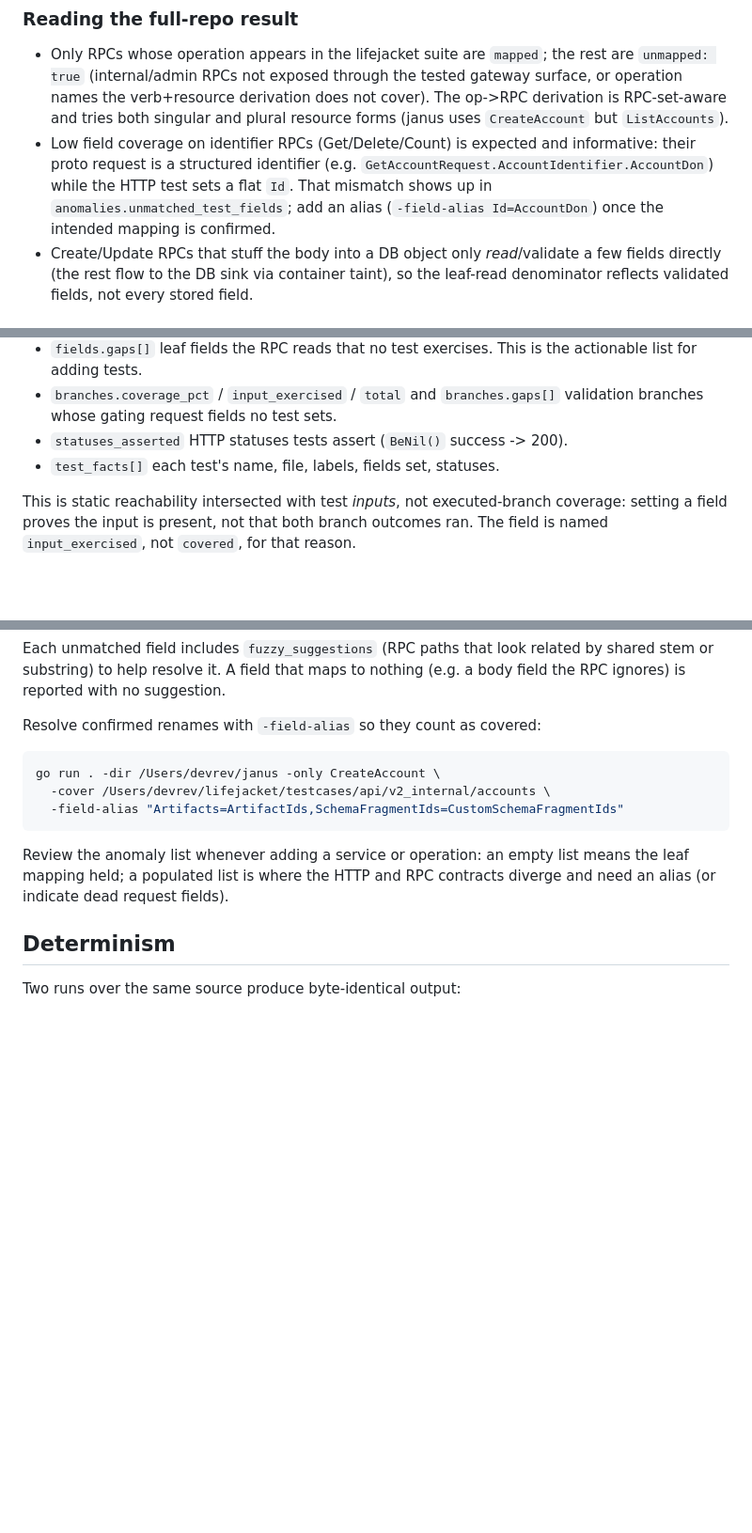
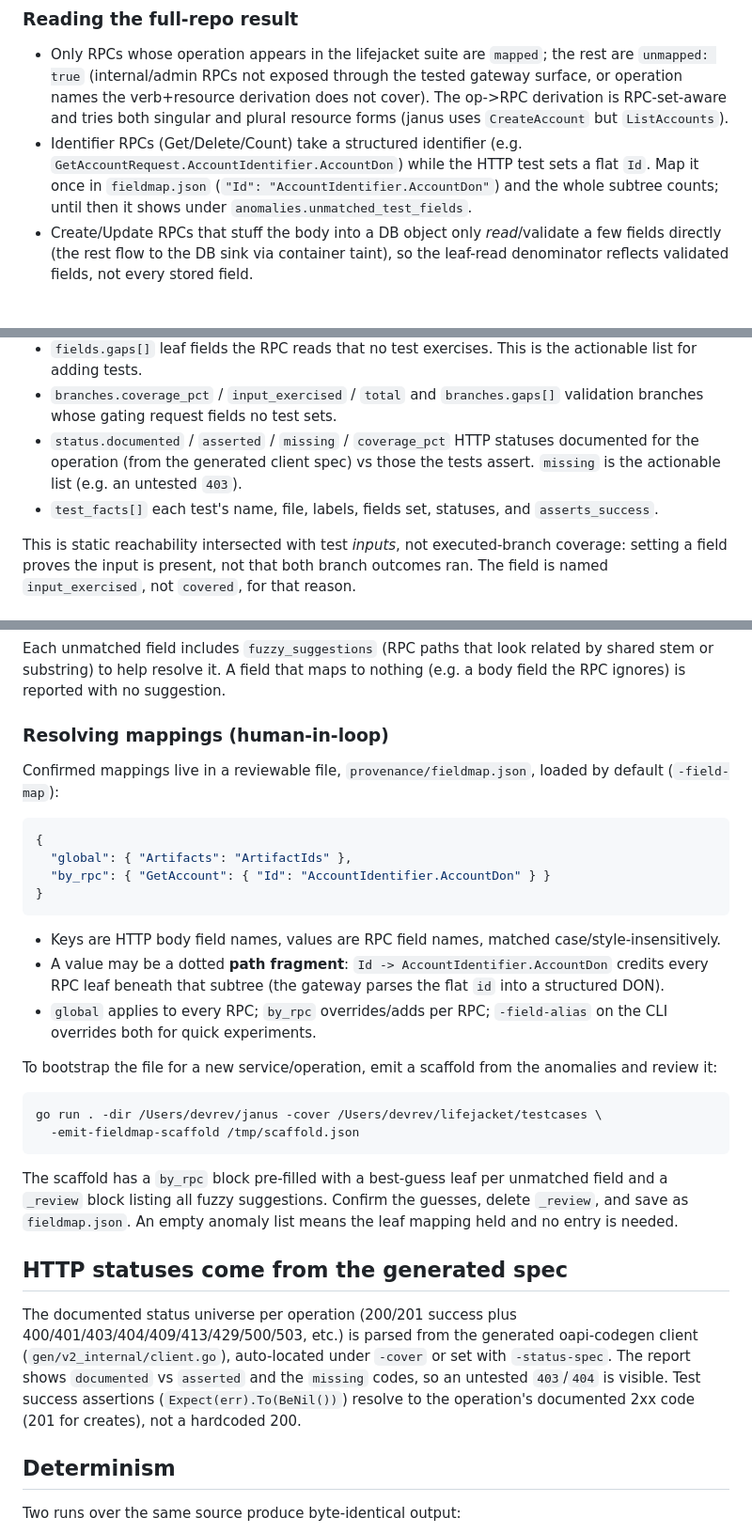
Before and after one commit to aayushhzz/hexagon-ci, a Markdown page: docs/running.md, 3 parts joined by grey strips. Shown at 94% size. GitHub-like rendering; blank space fills up the shorter version.

Commit message:
docs: document status-spec, field-map file, and scaffold workflow

````diff
--- a/docs/running.md
+++ b/docs/running.md
@@ -114,11 +114,11 @@ print('mapped %d/%d, aggregate field cov %.1f%%'%(len(m),len(c),100*tc/tl))"
   gateway surface, or operation names the verb+resource derivation does not
   cover). The op->RPC derivation is RPC-set-aware and tries both singular and
   plural resource forms (janus uses `CreateAccount` but `ListAccounts`).
-- Low field coverage on identifier RPCs (Get/Delete/Count) is expected and
-  informative: their proto request is a structured identifier (e.g.
+- Identifier RPCs (Get/Delete/Count) take a structured identifier (e.g.
   `GetAccountRequest.AccountIdentifier.AccountDon`) while the HTTP test sets a
-  flat `Id`. That mismatch shows up in `anomalies.unmatched_test_fields`; add an
-  alias (`-field-alias Id=AccountDon`) once the intended mapping is confirmed.
+  flat `Id`. Map it once in `fieldmap.json`
+  (`"Id": "AccountIdentifier.AccountDon"`) and the whole subtree counts; until
+  then it shows under `anomalies.unmatched_test_fields`.
 - Create/Update RPCs that stuff the body into a DB object only *read*/validate a
   few fields directly (the rest flow to the DB sink via container taint), so the
   leaf-read denominator reflects validated fields, not every stored field.
@@ -153,8 +156,11 @@ Per RPC the report contains:
   actionable list for adding tests.
 - `branches.coverage_pct` / `input_exercised` / `total` and `branches.gaps[]`
   validation branches whose gating request fields no test sets.
-- `statuses_asserted` HTTP statuses tests assert (`BeNil()` success -> 200).
-- `test_facts[]` each test's name, file, labels, fields set, statuses.
+- `status.documented` / `asserted` / `missing` / `coverage_pct` HTTP statuses
+  documented for the operation (from the generated client spec) vs those the
+  tests assert. `missing` is the actionable list (e.g. an untested `403`).
+- `test_facts[]` each test's name, file, labels, fields set, statuses, and
+  `asserts_success`.
 
 This is static reachability intersected with test *inputs*, not executed-branch
 coverage: setting a field proves the input is present, not that both branch
@@ -175,17 +181,49 @@ Each unmatched field includes `fuzzy_suggestions` (RPC paths that look related b
 shared stem or substring) to help resolve it. A field that maps to nothing (e.g.
 a body field the RPC ignores) is reported with no suggestion.
 
-Resolve confirmed renames with `-field-alias` so they count as covered:
+### Resolving mappings (human-in-loop)
+
+Confirmed mappings live in a reviewable file, `provenance/fieldmap.json`, loaded
+by default (`-field-map`):
+
+```json
+{
+  "global": { "Artifacts": "ArtifactIds" },
+  "by_rpc": { "GetAccount": { "Id": "AccountIdentifier.AccountDon" } }
+}
+```
+
+- Keys are HTTP body field names, values are RPC field names, matched
+  case/style-insensitively.
+- A value may be a dotted **path fragment**: `Id -> AccountIdentifier.AccountDon`
+  credits every RPC leaf beneath that subtree (the gateway parses the flat `id`
+  into a structured DON).
+- `global` applies to every RPC; `by_rpc` overrides/adds per RPC; `-field-alias`
+  on the CLI overrides both for quick experiments.
+
+To bootstrap the file for a new service/operation, emit a scaffold from the
+anomalies and review it:
 
 ```sh
-go run . -dir /Users/devrev/janus -only CreateAccount \
-  -cover /Users/devrev/lifejacket/testcases/api/v2_internal/accounts \
-  -field-alias "Artifacts=ArtifactIds,SchemaFragmentIds=CustomSchemaFragmentIds"
+go run . -dir /Users/devrev/janus -cover /Users/devrev/lifejacket/testcases \
+  -emit-fieldmap-scaffold /tmp/scaffold.json
 ```
 
-Review the anomaly list whenever adding a service or operation: an empty list
-means the leaf mapping held; a populated list is where the HTTP and RPC contracts
-diverge and need an alias (or indicate dead request fields).
+The scaffold has a `by_rpc` block pre-filled with a best-guess leaf per unmatched
+field and a `_review` block listing all fuzzy suggestions. Confirm the guesses,
+delete `_review`, and save as `fieldmap.json`. An empty anomaly list means the
+leaf mapping held and no entry is needed.
+
+## HTTP statuses come from the generated spec
+
+The documented status universe per operation (200/201 success plus
+400/401/403/404/409/413/429/500/503, etc.) is parsed from the generated
+oapi-codegen client (`gen/v2_internal/client.go`), auto-located under `-cover` or
+set with `-status-spec`. The report shows `documented` vs `asserted` and the
+`missing` codes, so an untested `403`/`404` is visible. Test success assertions
+(`Expect(err).To(BeNil())`) resolve to the operation's documented 2xx code (201
+for creates), not a hardcoded 200.
+
 
 ## Determinism
 
````
Also changed, not shown: other parts of docs/running.md (+4 -1 lines).
